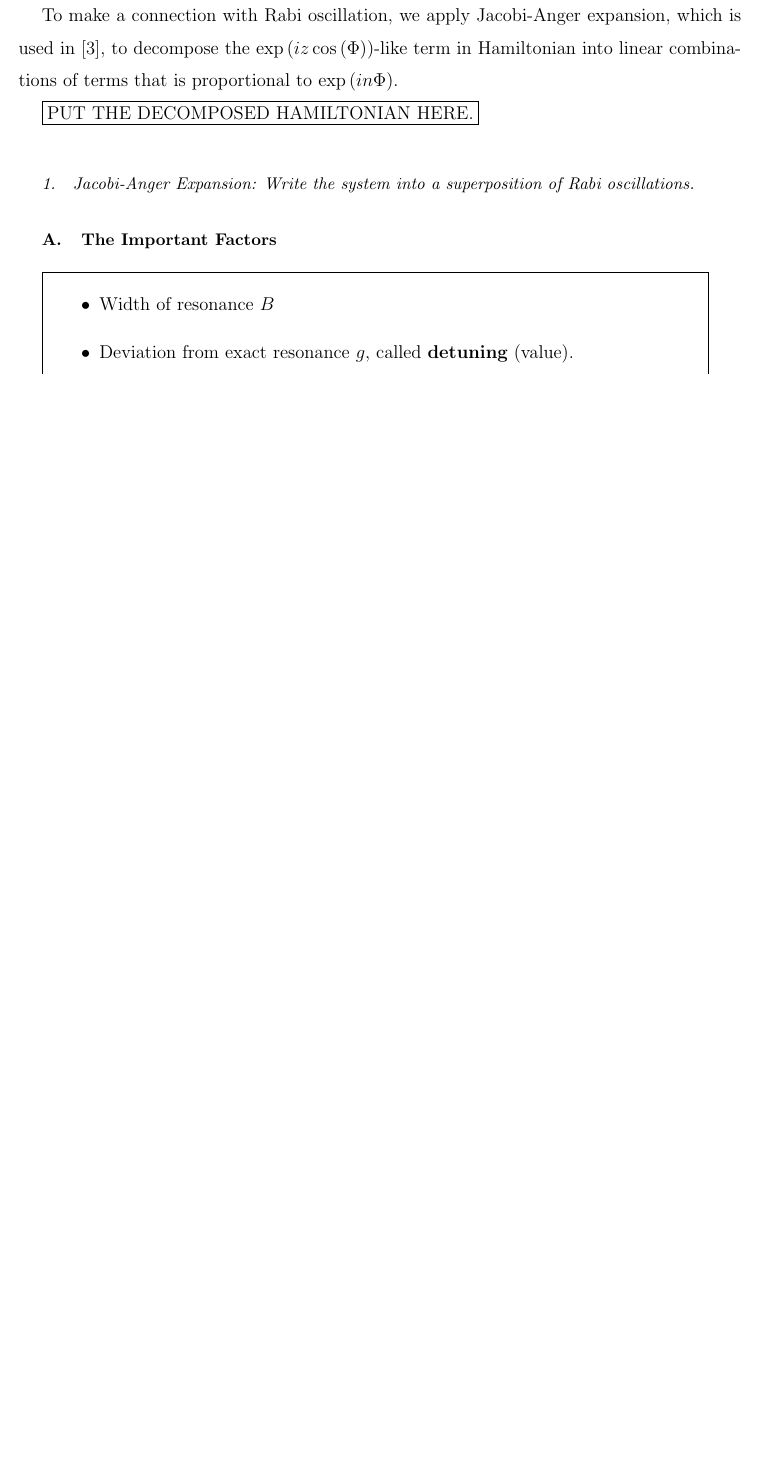
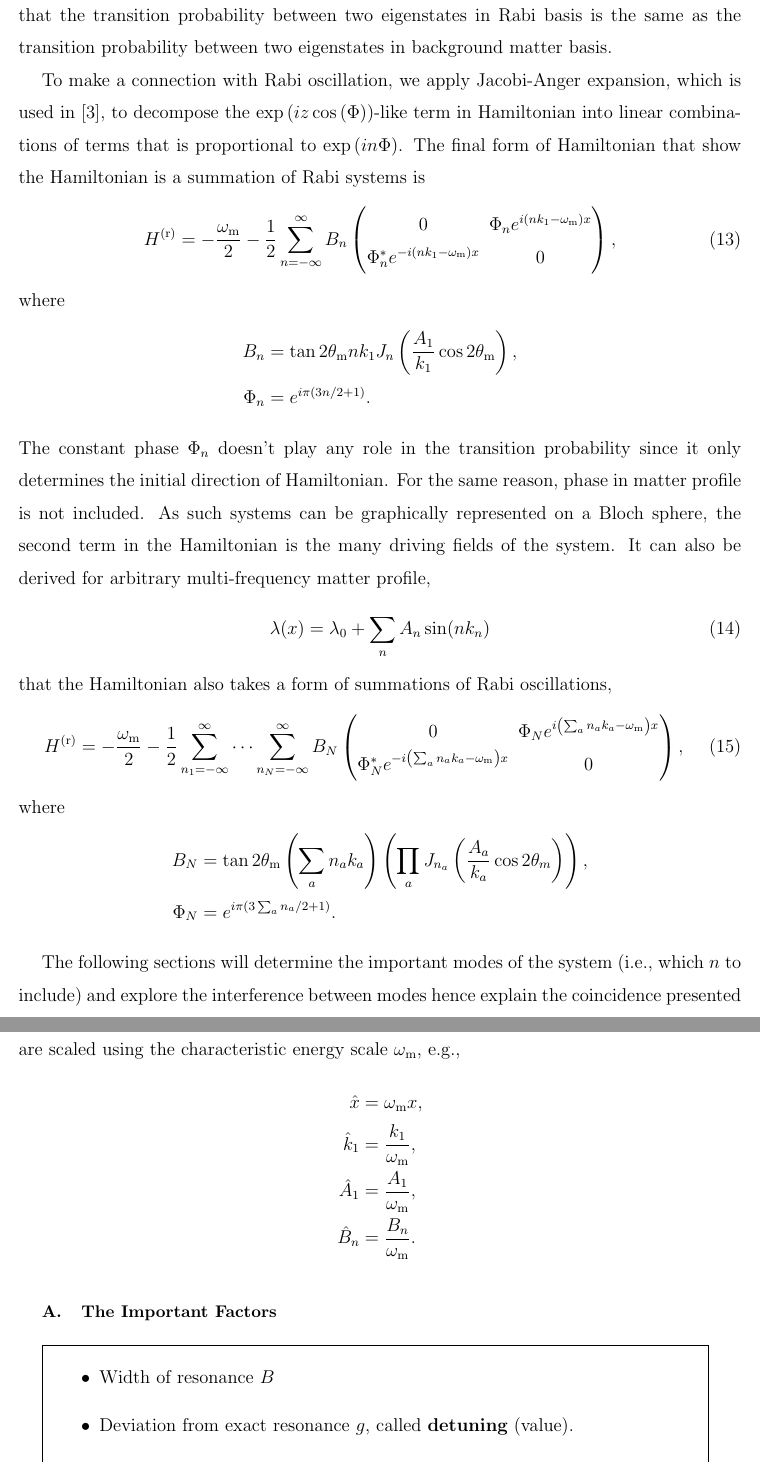
Before and after one commit to emptymalei/rabi-neutrino-oscillations, a LaTeX paper (main.tex): part of page 8 of 9 before the commit and two parts of pages 8 and 9 of 11 after it, the two joined at a grey line, cut at the place of the change, the shorter picture padded with empty space. Compiled offline with pdfLaTeX.

Commit message:
more about how to select modes

```diff
--- a/main.tex
+++ b/main.tex
@@ -322,26 +322,49 @@ The Schr\"{o}dinger equation becomes
 \begin{equation}
     i \frac{d}{dx} \begin{pmatrix} \psi_{\mathrm r1} \\ \psi_{\mathrm r2} \end{pmatrix} = \left[ - \frac{\omega_{\mathrm m}}{2} \sigma_3 - \frac{\delta \lambda}{2} \sin 2\theta_m \begin{pmatrix} 0 & e^{2i\eta} \\ e^{-2 i\eta } & 0 \end{pmatrix}\right] \begin{pmatrix} \psi_{\mathrm r1} \\ \psi_{\mathrm r2} \end{pmatrix},
 \end{equation}
-where $\eta(x) = - A_1 \cos 2\theta_{\mathrm m} \cos (k_1 x)/(2 k) $ for the Hamiltonian Eq.~(\ref{neutrino-matter-single-frequency-hamiltonian}).
+where $\eta(x) = - A_1 \cos 2\theta_{\mathrm m} \cos (k_1 x)/(2 k) $ for the Hamiltonian Eq.~(\ref{neutrino-matter-single-frequency-hamiltonian}).  One can easily show that the transition probability between two eigenstates in Rabi basis is the same as the transition probability between two eigenstates in background matter basis.
 
-To make a connection with Rabi oscillation, we apply Jacobi-Anger expansion, which is used in \cite{Kneller2013}, to decompose the $\exp\left( i z \cos\left(\Phi \right) \right)$-like term in Hamiltonian into linear combinations of terms that is proportional to $\exp\left(i n \Phi \right)$.
+To make a connection with Rabi oscillation, we apply Jacobi-Anger expansion, which is used in \cite{Kneller2013}, to decompose the $\exp\left( i z \cos\left(\Phi \right) \right)$-like term in Hamiltonian into linear combinations of terms that is proportional to $\exp\left(i n \Phi \right)$. The final form of Hamiltonian that show the Hamiltonian is a summation of Rabi systems is
+\begin{equation}
+    H^{(\mathrm{r})} = -\frac{\omega_{\mathrm{m}}}{2} -  \frac{1}{2} \sum_{n=-\infty}^\infty B_n \begin{pmatrix}
+    0 &  \Phi_n e^{i (n k_1-\omega_{\mathrm{m}}) x} \\
+     \Phi_n^* e^{ - i (n k_1 -\omega_{\mathrm{m}}) x} & 0
+    \end{pmatrix},
+\end{equation}
+where
+\begin{align*}
+    B_n &= \tan 2\theta_{\mathrm m} n k_1 J_{n} \left( \frac{A_1}{k_1}\cos 2\theta_{\mathrm m} \right),\\
+    \Phi_n &= e^{i\pi (3n/2+1)}.
+\end{align*}
+The constant phase $\Phi_n$ doesn't play any role in the transition probability since it only determines the initial direction of Hamiltonian. For the same reason, phase in matter profile is not included. As such systems can be graphically represented on a Bloch sphere, the second term in the Hamiltonian is the many driving fields of the system. It can also be derived for arbitrary multi-frequency matter profile,
+\begin{equation}
+    \lambda(x) = \lambda_0 + \sum_n A_n \sin (n k_n)
+\end{equation}
+that the Hamiltonian also takes a form of summations of Rabi oscillations,
+\begin{equation}
+    H^{(\mathrm r)} = -\frac{\omega_{\mathrm m}}{2} - \frac{1}{2} \sum_{n_1=-\infty}^\infty \cdots \sum_{n_N = -\infty}^\infty B_N
+    \begin{pmatrix}
+    0 & \Phi_N e^{i\left( \sum_a n_a k_a - \omega_{\mathrm{m}}\right)x} \\
+    \Phi_N^* e^{-i\left( \sum_a n_a k_a - \omega_{\mathrm{m}}\right)x} & 0
+    \end{pmatrix},
+\end{equation}
+where
+\begin{align*}
+    B_N &=  \tan 2\theta_{\mathrm m} \left( \sum_a n_a k_a \right) \left( \prod_a J_{n_a}\left( \frac{A_a}{k_a}\cos 2\theta_m \right) \right),\\
+    \Phi_N &= e^{i\pi (3\sum_a n_a/2+1)}.
+\end{align*}
 
-\fbox{PUT THE DECOMPOSED HAMILTONIAN HERE.}
-
-
-
-\subsubsection{Jacobi-Anger Expansion: Write the system into a superposition of Rabi oscillations.}
-
-
-
-
-
-
+The following sections will determine the important modes of the system (i.e., which $n$ to include) and explore the interference between modes hence explain the coincidence presented in the previous sections. For numerical calculations, we use dimensionless quantities which are scaled using the characteristic energy scale $\omega_{\mathrm{m}}$, e.g.,
+\begin{align*}
+    \hat x &= \omega_{\mathrm{m}}x, \\
+    \hat k_1 & = \frac{k_1}{\omega_{\mathrm{m}}}, \\
+    \hat A_1 & = \frac{A_1}{\omega_{\mathrm{m}}}, \\
+    \hat B_n &= \frac{B_n}{\omega_{\mathrm{m}}}.
+\end{align*}
 
 
 
 \subsection{The Important Factors}
-
 
 
 \fbox{
```
Also changed, not shown: main.tex (9 more changed lines).
